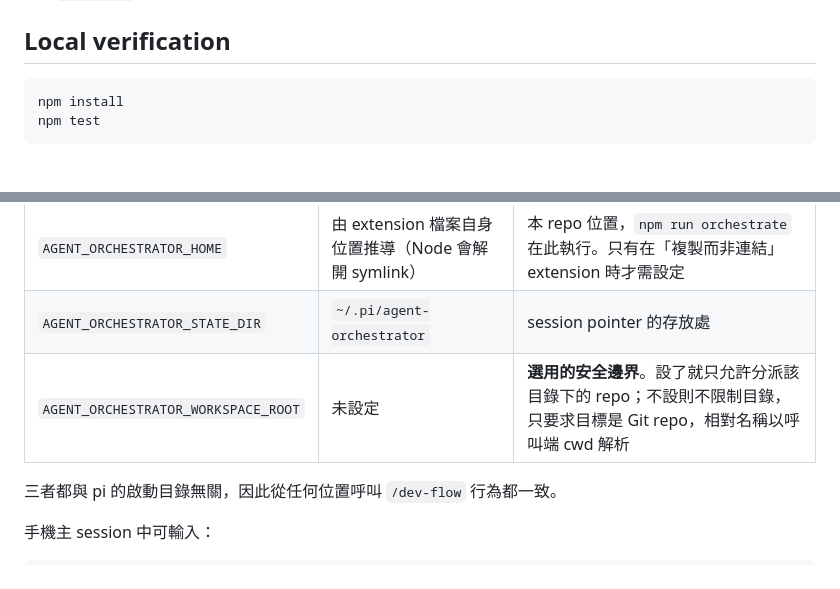
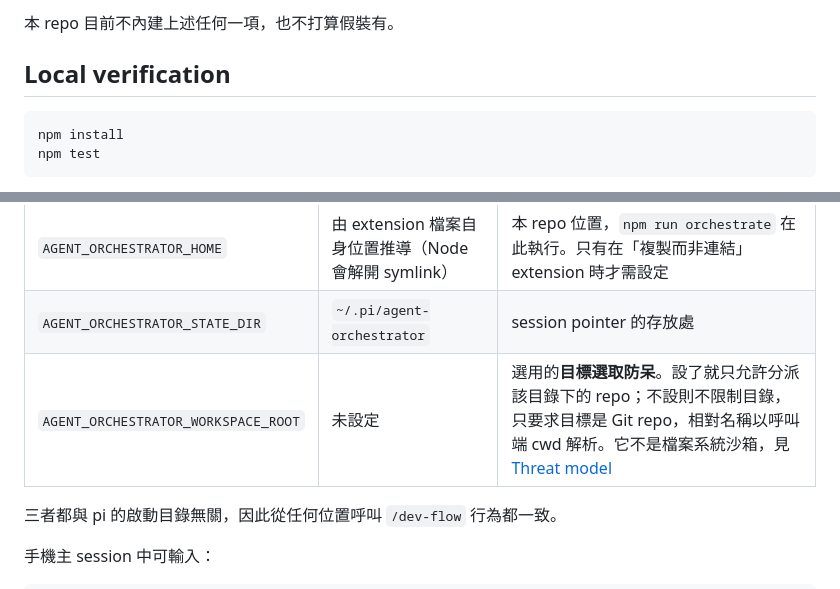
Before and after one commit to skai-in-ai/dev-flow, a Markdown page: README.md, 2 parts joined by grey strips. GitHub-like rendering.

```diff
--- a/README.md
+++ b/README.md
@@ -27,3 +85,4 @@ handoff → hybrid route → implement → actual-diff risk scan → tests → i
+本 repo 目前不內建上述任何一項，也不打算假裝有。
 
 ## Local verification
 
@@ -69,7 +128,7 @@ Extension 用到的路徑全部可由環境變數覆寫：
 |:---|:---|:---|
 | `AGENT_ORCHESTRATOR_HOME` | 由 extension 檔案自身位置推導（Node 會解開 symlink） | 本 repo 位置，`npm run orchestrate` 在此執行。只有在「複製而非連結」extension 時才需設定 |
 | `AGENT_ORCHESTRATOR_STATE_DIR` | `~/.pi/agent-orchestrator` | session pointer 的存放處 |
-| `AGENT_ORCHESTRATOR_WORKSPACE_ROOT` | 未設定 | **選用的安全邊界**。設了就只允許分派該目錄下的 repo；不設則不限制目錄，只要求目標是 Git repo，相對名稱以呼叫端 cwd 解析 |
+| `AGENT_ORCHESTRATOR_WORKSPACE_ROOT` | 未設定 | 選用的**目標選取防呆**。設了就只允許分派該目錄下的 repo；不設則不限制目錄，只要求目標是 Git repo，相對名稱以呼叫端 cwd 解析。它不是檔案系統沙箱，見 [Threat model](#threat-model) |
 
 三者都與 pi 的啟動目錄無關，因此從任何位置呼叫 `/dev-flow` 行為都一致。
 
```
Also changed, not shown: other parts of README.md (+58 -0 lines), CLAUDE.md (+1 -0 lines), docs/modules/mobile-entrypoint.md (+1 -1 lines).
